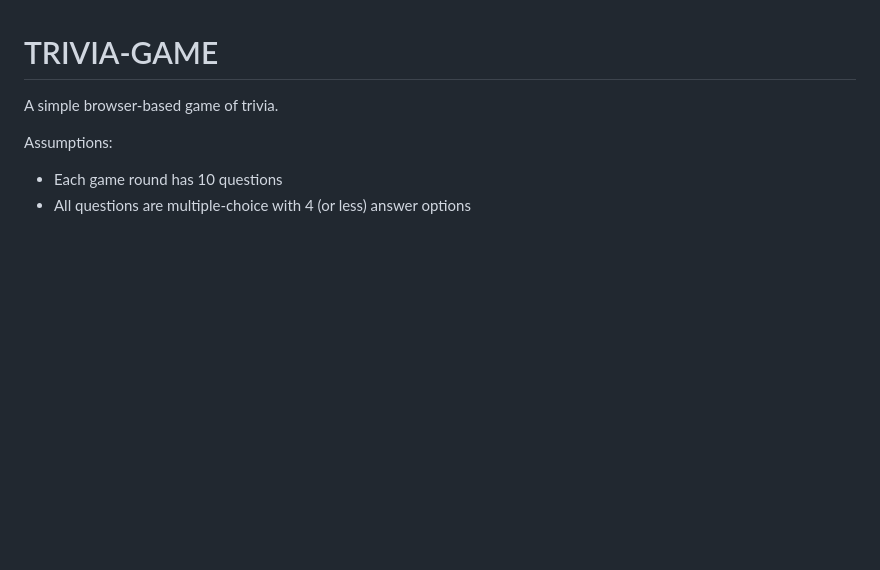
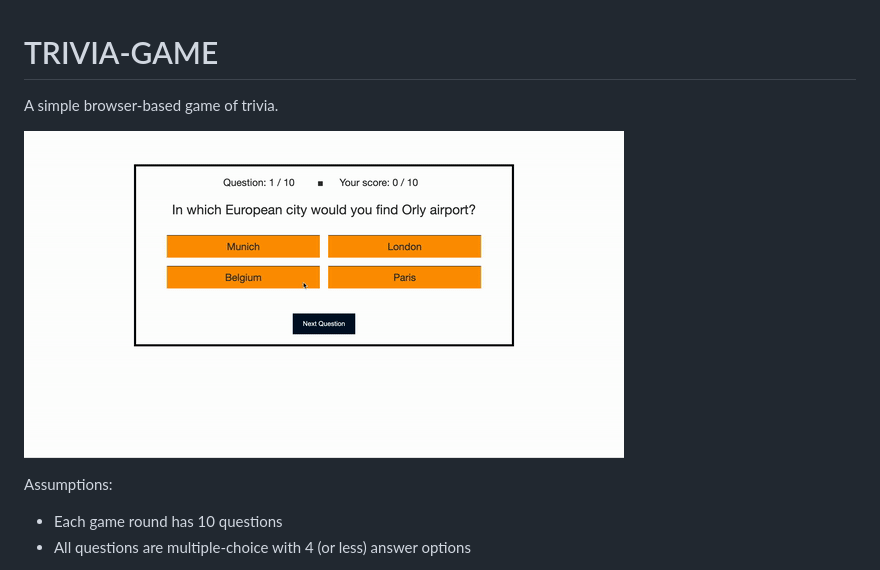
Before and after one commit to ksslv/trivia-game, a Markdown page: readme.md, the part around the change. Rendered like a GitHub page; pictures changed too: images/trivia.gif (added); blank space fills up the shorter version.

```diff
--- a/readme.md
+++ b/readme.md
@@ -1,6 +1,8 @@
 # TRIVIA-GAME
 
 A simple browser-based game of trivia.
+
+![Alt Text](./images/trivia.gif)
 
 Assumptions:
 
```
